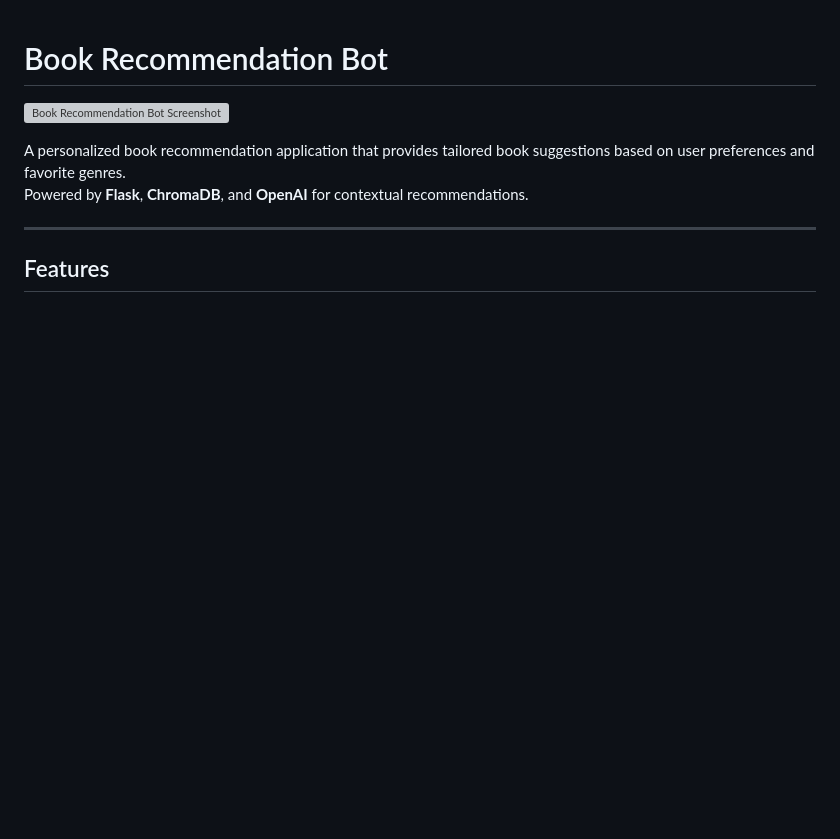
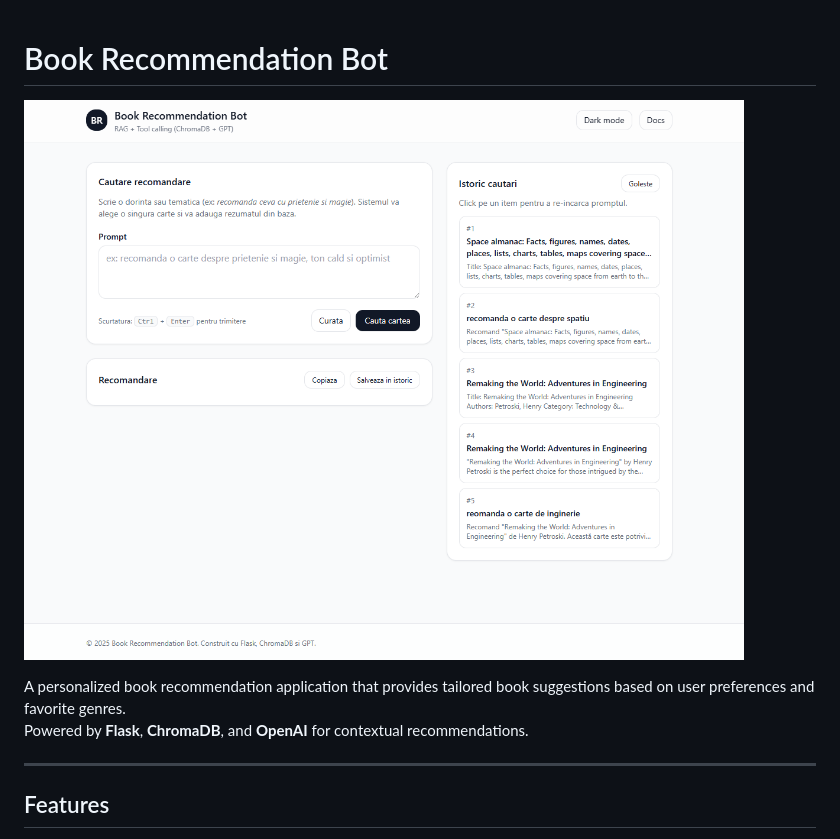
Before and after one commit to DariusGherleEndava/SmartLib, a Markdown page: README.md, the part around the change. Drawn GitHub-style; blank space fills up the shorter version; grey boxes are pictures that could not be loaded.

```diff
--- a/README.md
+++ b/README.md
@@ -1,6 +1,6 @@
 # Book Recommendation Bot
 
-![Book Recommendation Bot Screenshot](assets/screenshot.png)
+![Book Recommendation Bot Screenshot](assets/img.png)
 
 A personalized book recommendation application that provides tailored book suggestions based on user preferences and favorite genres.
 Powered by **Flask**, **ChromaDB**, and **OpenAI** for contextual recommendations.
```
